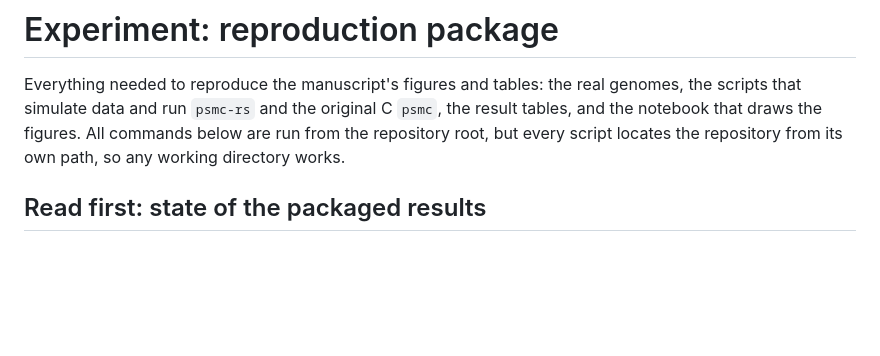
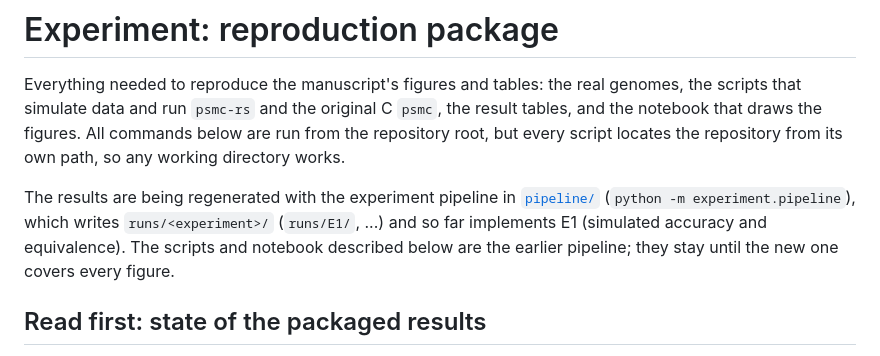
Before and after one commit to larryivan/psmc-rs, a Markdown page: experiment/README.md, the part around the change. GitHub-like rendering; blank space fills up the shorter version.

```diff
--- a/experiment/README.md
+++ b/experiment/README.md
@@ -5,6 +5,13 @@ genomes, the scripts that simulate data and run `psmc-rs` and the original C
 `psmc`, the result tables, and the notebook that draws the figures. All
 commands below are run from the repository root, but every script locates the
 repository from its own path, so any working directory works.
+
+The results are being regenerated with the experiment pipeline in
+[`pipeline/`](pipeline/README.md) (`python -m experiment.pipeline`), which
+writes `runs/<experiment>/` (`runs/E1/`, ...) and so far implements E1
+(simulated accuracy and equivalence). The scripts and notebook described
+below are the earlier pipeline; they stay until the new one covers every
+figure.
 
 ## Read first: state of the packaged results
 
```
Also changed, not shown: experiment/pipeline/README.md (added, +178 -0 lines).
